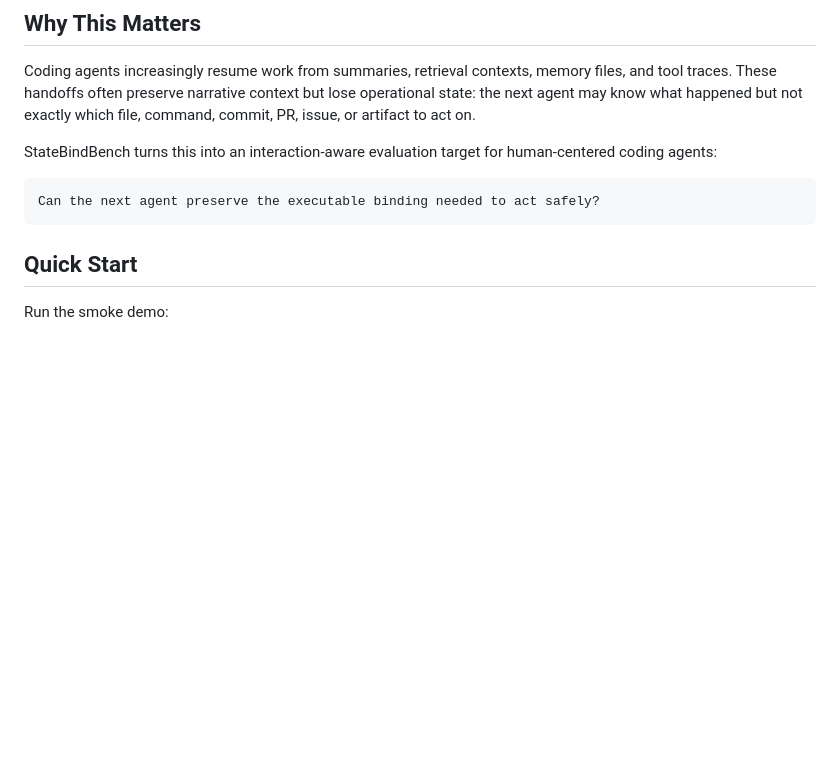
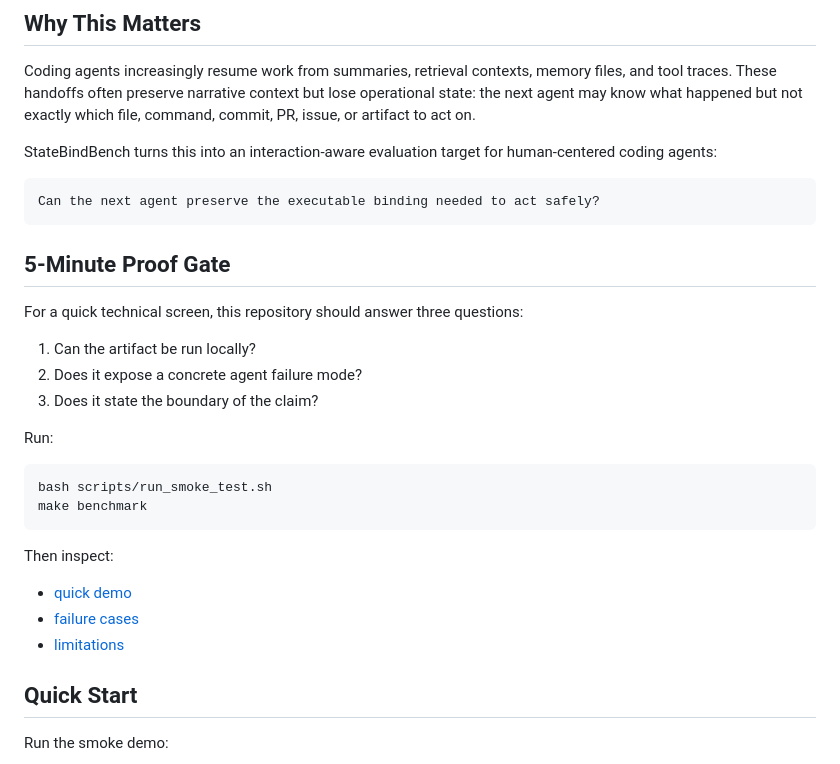
Before and after one commit to FU-max-boop/statebind-guard, a Markdown page: README.md, the part around the change. Rendered like a GitHub page; blank space fills up the shorter version.

Commit message:
Add proof gate to README

````diff
--- a/README.md
+++ b/README.md
@@ -29,6 +29,27 @@ StateBindBench turns this into an interaction-aware evaluation target for human-
 ```text
 Can the next agent preserve the executable binding needed to act safely?
 ```
+
+## 5-Minute Proof Gate
+
+For a quick technical screen, this repository should answer three questions:
+
+1. Can the artifact be run locally?
+2. Does it expose a concrete agent failure mode?
+3. Does it state the boundary of the claim?
+
+Run:
+
+```bash
+bash scripts/run_smoke_test.sh
+make benchmark
+```
+
+Then inspect:
+
+- [quick demo](docs/quick_demo.md)
+- [failure cases](docs/failure_cases.md)
+- [limitations](docs/limitations.md)
 
 ## Quick Start
 
````
